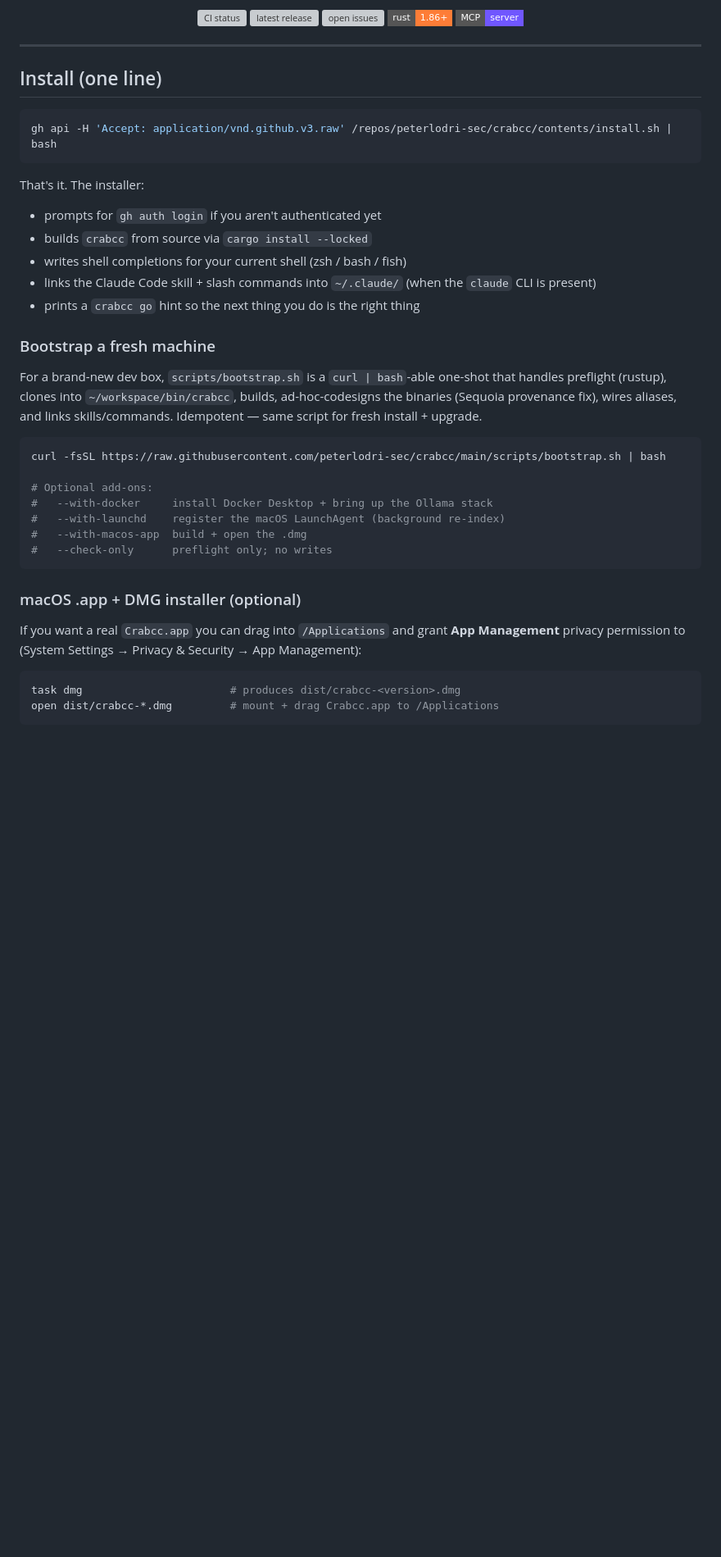
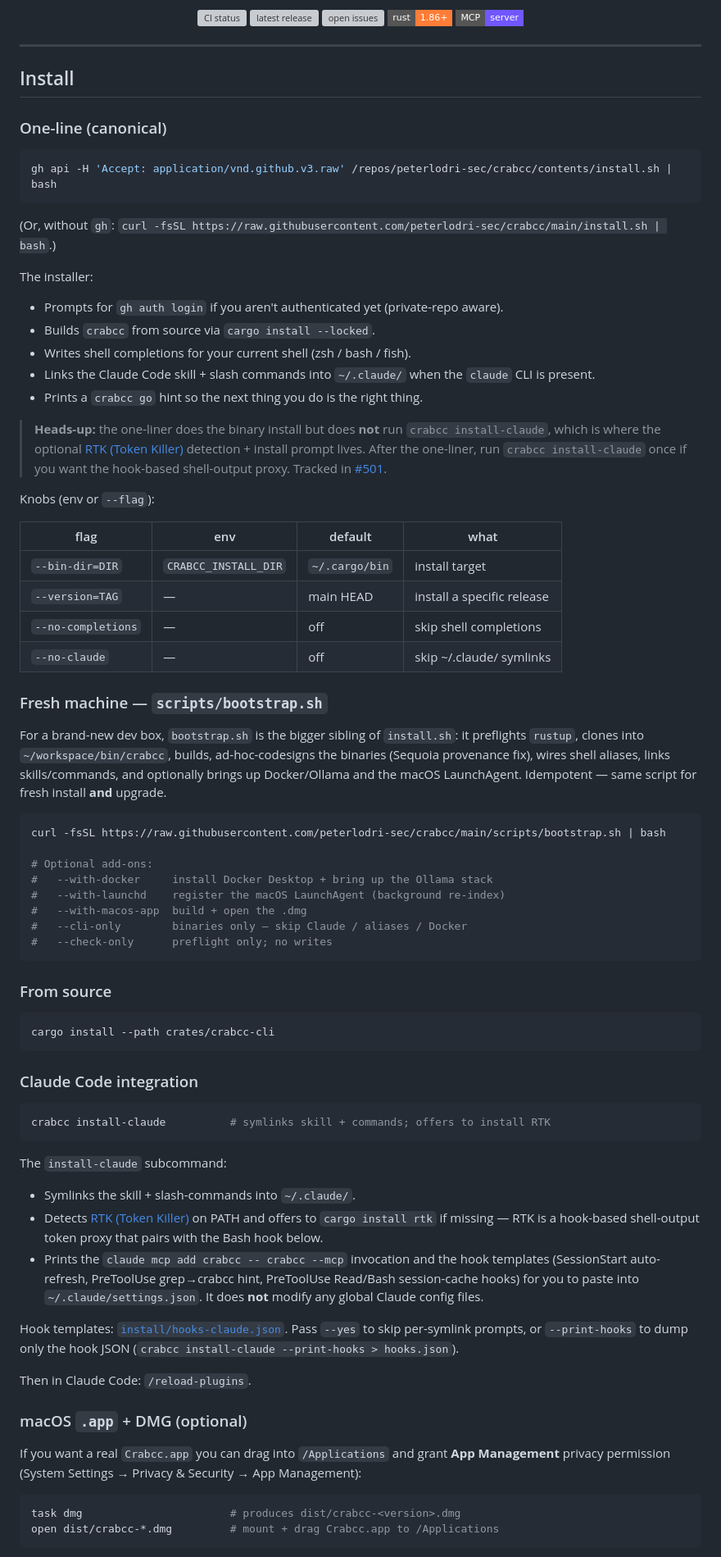
Before and after one commit to crabcc-labs/crabcc, a Markdown page: README.md, the part around one of its changes. Shown at 82% size. Drawn GitHub-style; badges without logos; blank space fills up the shorter version; grey boxes are pictures that could not be loaded.

````diff
--- a/README.md
+++ b/README.md
@@ -26,27 +26,48 @@
 
 ---
 
-## Install (one line)
+## Install
+
+### One-line (canonical)
 
 ```bash
 gh api -H 'Accept: application/vnd.github.v3.raw' /repos/peterlodri-sec/crabcc/contents/install.sh | bash
 ```
 
-That's it. The installer:
+(Or, without `gh`: `curl -fsSL https://raw.githubusercontent.com/peterlodri-sec/crabcc/main/install.sh | bash`.)
 
-- prompts for `gh auth login` if you aren't authenticated yet
-- builds `crabcc` from source via `cargo install --locked`
-- writes shell completions for your current shell (zsh / bash / fish)
-- links the Claude Code skill + slash commands into `~/.claude/` (when
-  the `claude` CLI is present)
-- prints a `crabcc go` hint so the next thing you do is the right thing
+The installer:
 
-### Bootstrap a fresh machine
+- Prompts for `gh auth login` if you aren't authenticated yet (private-repo aware).
+- Builds `crabcc` from source via `cargo install --locked`.
+- Writes shell completions for your current shell (zsh / bash / fish).
+- Links the Claude Code skill + slash commands into `~/.claude/` when the
+  `claude` CLI is present.
+- Prints a `crabcc go` hint so the next thing you do is the right thing.
 
-For a brand-new dev box, `scripts/bootstrap.sh` is a `curl | bash`-able one-shot
-that handles preflight (rustup), clones into `~/workspace/bin/crabcc`, builds,
-ad-hoc-codesigns the binaries (Sequoia provenance fix), wires aliases, and
-links skills/commands. Idempotent — same script for fresh install + upgrade.
+> **Heads-up:** the one-liner does the binary install but does **not** run
+> `crabcc install-claude`, which is where the optional [RTK
+> (Token Killer)](https://crates.io/crates/rtk) detection + install prompt
+> lives. After the one-liner, run `crabcc install-claude` once if you want
+> the hook-based shell-output proxy. Tracked in
+> [#501](https://github.com/peterlodri-sec/crabcc/issues/501).
+
+Knobs (env or `--flag`):
+
+| flag | env | default | what |
+|---|---|---|---|
+| `--bin-dir=DIR` | `CRABCC_INSTALL_DIR` | `~/.cargo/bin` | install target |
+| `--version=TAG` | — | main HEAD | install a specific release |
+| `--no-completions` | — | off | skip shell completions |
+| `--no-claude` | — | off | skip ~/.claude/ symlinks |
+
+### Fresh machine — `scripts/bootstrap.sh`
+
+For a brand-new dev box, `bootstrap.sh` is the bigger sibling of `install.sh`:
+it preflights `rustup`, clones into `~/workspace/bin/crabcc`, builds,
+ad-hoc-codesigns the binaries (Sequoia provenance fix), wires shell aliases,
+links skills/commands, and optionally brings up Docker/Ollama and the macOS
+LaunchAgent. Idempotent — same script for fresh install **and** upgrade.
 
 ```bash
 curl -fsSL https://raw.githubusercontent.com/peterlodri-sec/crabcc/main/scripts/bootstrap.sh | bash
@@ -55,14 +76,45 @@ curl -fsSL https://raw.githubusercontent.com/peterlodri-sec/crabcc/main/scripts/
 #   --with-docker     install Docker Desktop + bring up the Ollama stack
 #   --with-launchd    register the macOS LaunchAgent (background re-index)
 #   --with-macos-app  build + open the .dmg
+#   --cli-only        binaries only — skip Claude / aliases / Docker
 #   --check-only      preflight only; no writes
 ```
 
-### macOS .app + DMG installer (optional)
+### From source
+
+```bash
+cargo install --path crates/crabcc-cli
+```
+
+### Claude Code integration
+
+```bash
+crabcc install-claude          # symlinks skill + commands; offers to install RTK
+```
+
+The `install-claude` subcommand:
+
+- Symlinks the skill + slash-commands into `~/.claude/`.
+- Detects [RTK (Token Killer)](https://crates.io/crates/rtk) on PATH and
+  offers to `cargo install rtk` if missing — RTK is a hook-based
+  shell-output token proxy that pairs with the Bash hook below.
+- Prints the `claude mcp add crabcc -- crabcc --mcp` invocation and the hook
+  templates (SessionStart auto-refresh, PreToolUse grep→crabcc hint,
+  PreToolUse Read/Bash session-cache hooks) for you to paste into
+  `~/.claude/settings.json`. It does **not** modify any global Claude
+  config files.
+
+Hook templates: [`install/hooks-claude.json`](./install/hooks-claude.json).
+Pass `--yes` to skip per-symlink prompts, or `--print-hooks` to dump only the
+hook JSON (`crabcc install-claude --print-hooks > hooks.json`).
+
+Then in Claude Code: `/reload-plugins`.
+
+### macOS `.app` + DMG (optional)
 
 If you want a real `Crabcc.app` you can drag into `/Applications` and grant
-**App Management** privacy permission to (System Settings → Privacy &
-Security → App Management):
+**App Management** privacy permission (System Settings → Privacy & Security →
+App Management):
 
 ```bash
 task dmg                       # produces dist/crabcc-<version>.dmg
````
Also changed, not shown: other parts of README.md (+29 -59 lines).
